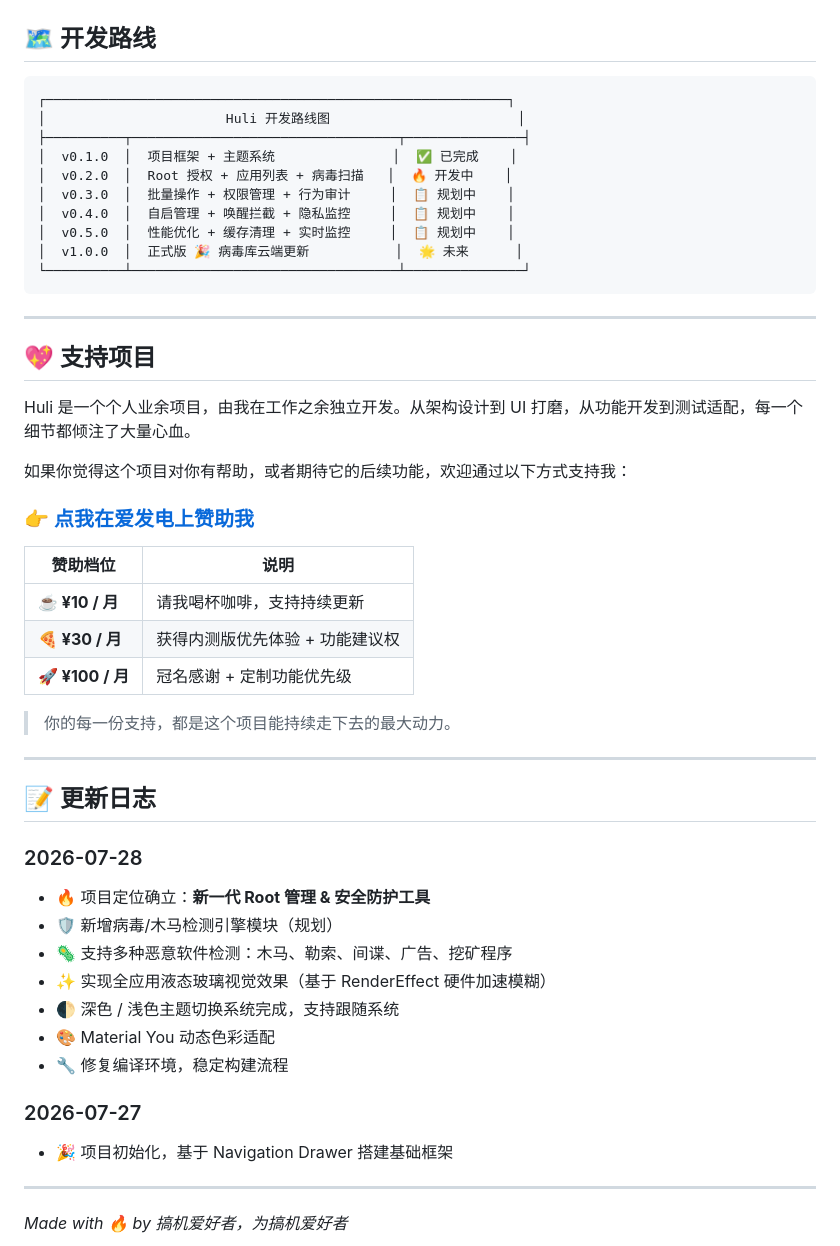
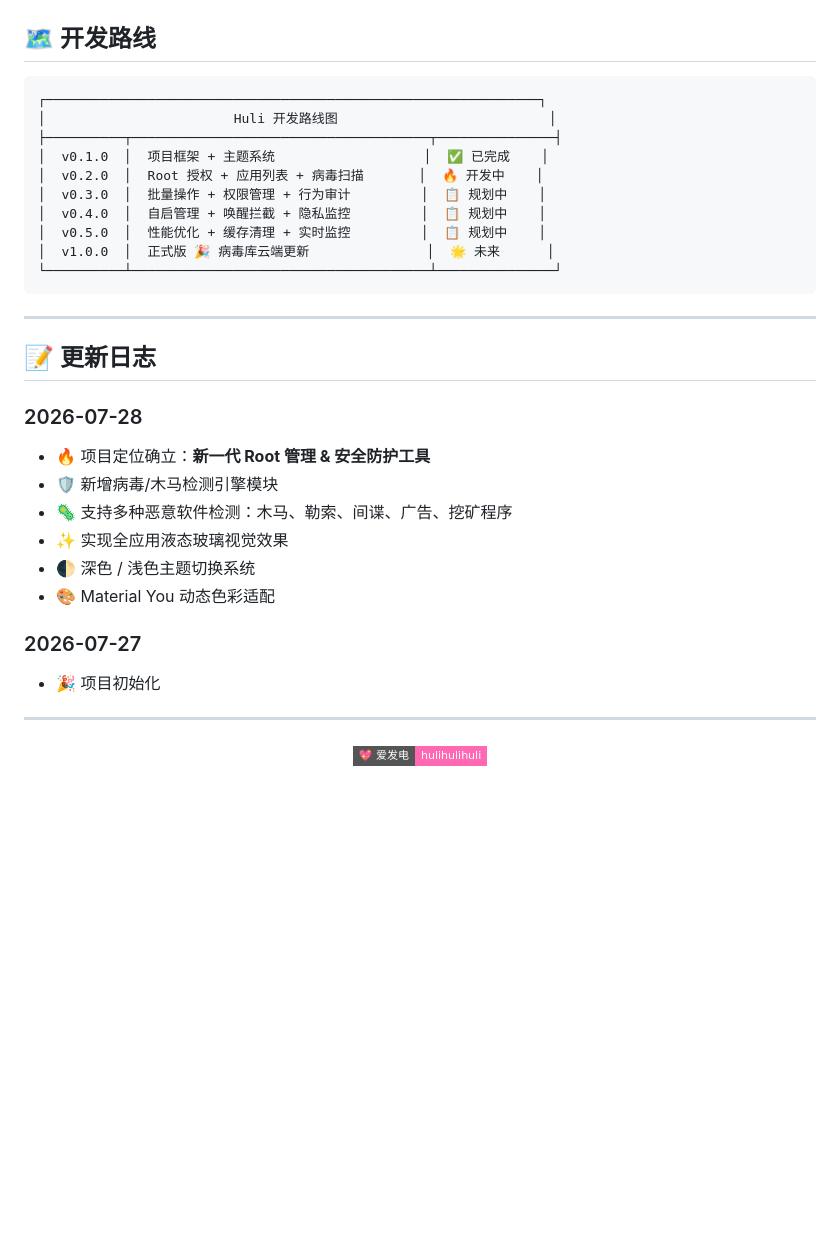
Before and after one commit to huliaiya/huliaiya.github.io, a Markdown page: README.md, the part around one of its changes. Drawn GitHub-style; badges without logos; blank space fills up the shorter version.

````diff
--- a/README.md
+++ b/README.md
@@ -119,35 +153,17 @@ Huli 内置轻量级安全检测引擎，在本地对你的设备进行全方位
 ## 🗺️ 开发路线
 
 ```
-┌───────────────────────────────────────────────────────────┐
-│                       Huli 开发路线图                        │
-├──────────┬──────────────────────────────────┬───────────────┤
-│  v0.1.0  │  项目框架 + 主题系统               │  ✅ 已完成    │
-│  v0.2.0  │  Root 授权 + 应用列表 + 病毒扫描   │  🔥 开发中    │
-│  v0.3.0  │  批量操作 + 权限管理 + 行为审计     │  📋 规划中    │
-│  v0.4.0  │  自启管理 + 唤醒拦截 + 隐私监控     │  📋 规划中    │
-│  v0.5.0  │  性能优化 + 缓存清理 + 实时监控     │  📋 规划中    │
-│  v1.0.0  │  正式版 🎉 病毒库云端更新           │  🌟 未来      │
-└──────────┴──────────────────────────────────┴───────────────┘
+┌───────────────────────────────────────────────────────────────┐
+│                        Huli 开发路线图                           │
+├──────────┬──────────────────────────────────────┬───────────────┤
+│  v0.1.0  │  项目框架 + 主题系统                   │  ✅ 已完成    │
+│  v0.2.0  │  Root 授权 + 应用列表 + 病毒扫描       │  🔥 开发中    │
+│  v0.3.0  │  批量操作 + 权限管理 + 行为审计         │  📋 规划中    │
+│  v0.4.0  │  自启管理 + 唤醒拦截 + 隐私监控         │  📋 规划中    │
+│  v0.5.0  │  性能优化 + 缓存清理 + 实时监控         │  📋 规划中    │
+│  v1.0.0  │  正式版 🎉 病毒库云端更新               │  🌟 未来      │
+└──────────┴──────────────────────────────────────┴───────────────┘
 ```
-
----
-
-## 💖 支持项目
-
-Huli 是一个个人业余项目，由我在工作之余独立开发。从架构设计到 UI 打磨，从功能开发到测试适配，每一个细节都倾注了大量心血。
-
-如果你觉得这个项目对你有帮助，或者期待它的后续功能，欢迎通过以下方式支持我：
-
-### [👉 点我在爱发电上赞助我](https://www.ifdian.net/a/hulihulihuli)
-
-| 赞助档位 | 说明 |
-|----------|------|
-| **☕ ¥10 / 月** | 请我喝杯咖啡，支持持续更新 |
-| **🍕 ¥30 / 月** | 获得内测版优先体验 + 功能建议权 |
-| **🚀 ¥100 / 月** | 冠名感谢 + 定制功能优先级 |
-
-> 你的每一份支持，都是这个项目能持续走下去的最大动力。
 
 ---
 
@@ -155,17 +171,18 @@ Huli 是一个个人业余项目，由我在工作之余独立开发。从架构
 
 ### 2026-07-28
 - 🔥 项目定位确立：**新一代 Root 管理 & 安全防护工具**
-- 🛡️ 新增病毒/木马检测引擎模块（规划）
+- 🛡️ 新增病毒/木马检测引擎模块
 - 🦠 支持多种恶意软件检测：木马、勒索、间谍、广告、挖矿程序
-- ✨ 实现全应用液态玻璃视觉效果（基于 RenderEffect 硬件加速模糊）
-- 🌓 深色 / 浅色主题切换系统完成，支持跟随系统
+- ✨ 实现全应用液态玻璃视觉效果
+- 🌓 深色 / 浅色主题切换系统
 - 🎨 Material You 动态色彩适配
-- 🔧 修复编译环境，稳定构建流程
 
 ### 2026-07-27
-- 🎉 项目初始化，基于 Navigation Drawer 搭建基础框架
+- 🎉 项目初始化
 
 ---
 
-*Made with 🔥 by 搞机爱好者，为搞机爱好者*
+<p align="center">
+  <a href="https://www.ifdian.net/a/hulihulihuli"><img src="https://img.shields.io/badge/💖_爱发电-hulihulihuli-ff69b4?style=flat-square" /></a>
+</p>
 
````
Also changed, not shown: other parts of README.md (+84 -44 lines).
